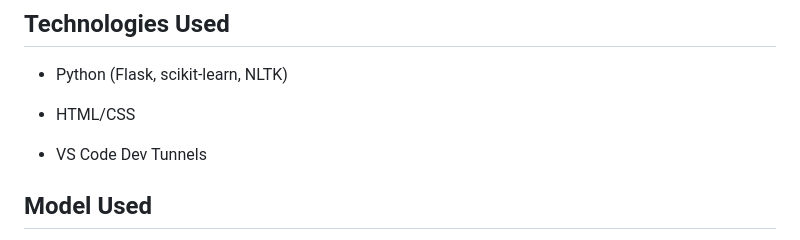
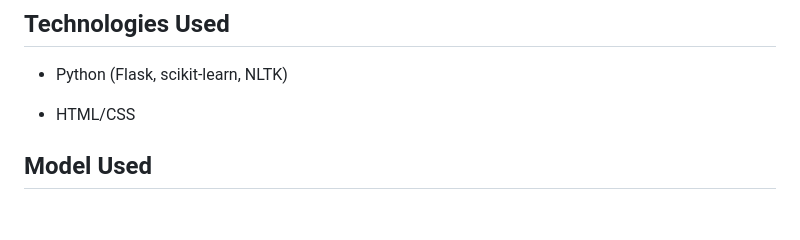
Before and after one commit to sjain2580/sentiment-analysis-project, a Markdown page: README.md, the part around the change. Drawn GitHub-style; blank space fills up the shorter version.

```diff
--- a/README.md
+++ b/README.md
@@ -15,7 +15,6 @@ This repository showcases a web-based sentiment analysis tool designed to evalua
 
 * HTML/CSS
 
-* VS Code Dev Tunnels
 
 ## Model Used
 The project employs a Random Forest Classifier from scikit-learn, trained on preprocessed text data. The model leverages TF-IDF vectorization to convert text into numerical features, enabling sentiment classification. The specific model is fine-tuned and saved using joblib for deployment in the Flask app.
```
